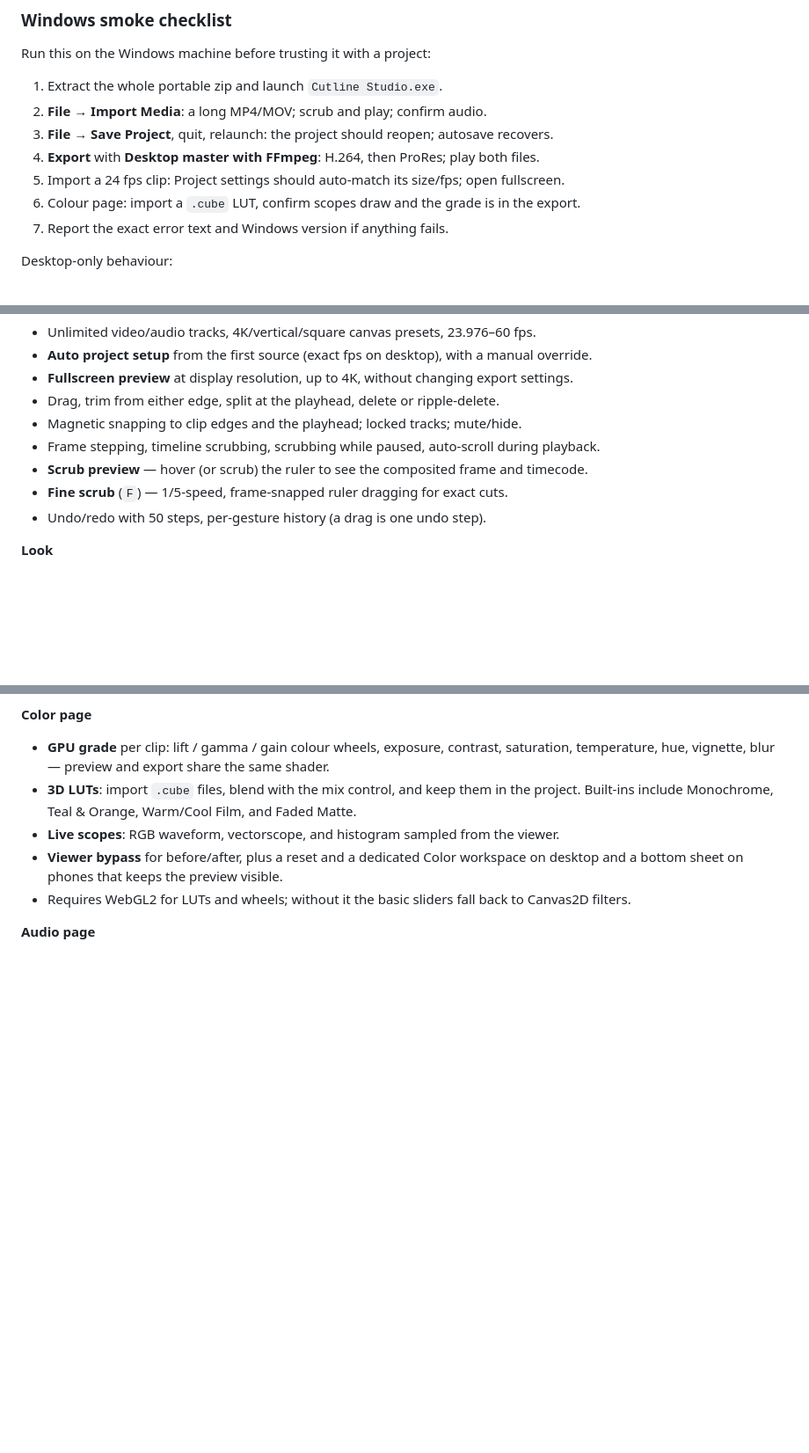
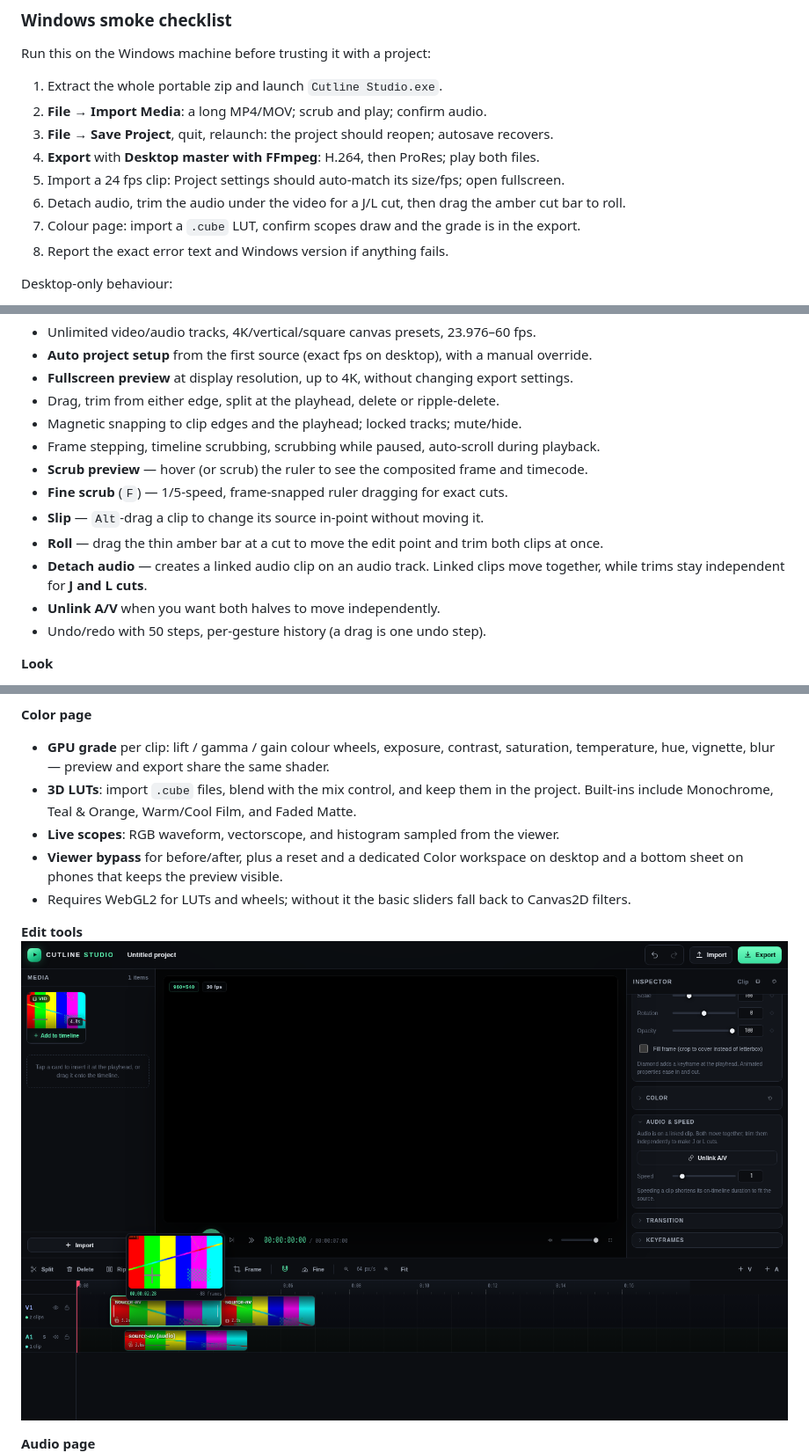
Before and after one commit to MEZTKING/cutline-studio, a Markdown page: README.md, 3 parts joined by grey strips. Shown at 88% size. Rendered like a GitHub page; pictures changed too: docs/screens/desktop-edit-tools.png (added); blank space fills up the shorter version.

```diff
--- a/README.md
+++ b/README.md
@@ -121,8 +121,9 @@ Run this on the Windows machine before trusting it with a project:
 3. **File → Save Project**, quit, relaunch: the project should reopen; autosave recovers.
 4. **Export** with **Desktop master with FFmpeg**: H.264, then ProRes; play both files.
 5. Import a 24 fps clip: Project settings should auto-match its size/fps; open fullscreen.
-6. Colour page: import a `.cube` LUT, confirm scopes draw and the grade is in the export.
-7. Report the exact error text and Windows version if anything fails.
+6. Detach audio, trim the audio under the video for a J/L cut, then drag the amber cut bar to roll.
+7. Colour page: import a `.cube` LUT, confirm scopes draw and the grade is in the export.
+8. Report the exact error text and Windows version if anything fails.
 
 Desktop-only behaviour:
 - **File → Import Media** streams files from disk; nothing is copied into the app.
@@ -187,6 +188,11 @@ project switches to **Custom**; **Match source** re-applies it at any time.
 - Frame stepping, timeline scrubbing, scrubbing while paused, auto-scroll during playback.
 - **Scrub preview** — hover (or scrub) the ruler to see the composited frame and timecode.
 - **Fine scrub** (`F`) — 1/5-speed, frame-snapped ruler dragging for exact cuts.
+- **Slip** — `Alt`-drag a clip to change its source in-point without moving it.
+- **Roll** — drag the thin amber bar at a cut to move the edit point and trim both clips at once.
+- **Detach audio** — creates a linked audio clip on an audio track. Linked clips move together,
+  while trims stay independent for **J and L cuts**.
+- **Unlink A/V** when you want both halves to move independently.
 - Undo/redo with 50 steps, per-gesture history (a drag is one undo step).
 
 **Look**
@@ -214,6 +220,9 @@ project switches to **Custom**; **Match source** re-applies it at any time.
 - **Viewer bypass** for before/after, plus a reset and a dedicated Color workspace on desktop
   and a bottom sheet on phones that keeps the preview visible.
 - Requires WebGL2 for LUTs and wheels; without it the basic sliders fall back to Canvas2D filters.
+
+**Edit tools**
+![Roll, slip, detach](docs/screens/desktop-edit-tools.png)
 
 **Audio page**
 ![Audio controls](docs/screens/audio-panel.png)
```
Also changed, not shown: other parts of README.md (+10 -4 lines), 13 other files.
